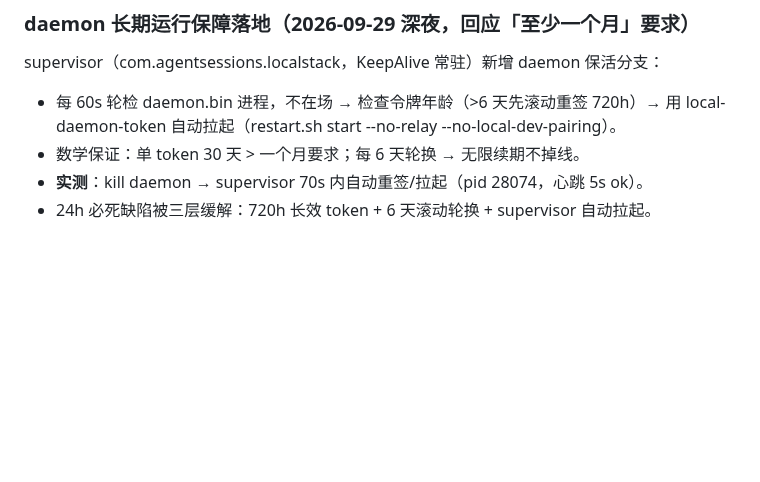
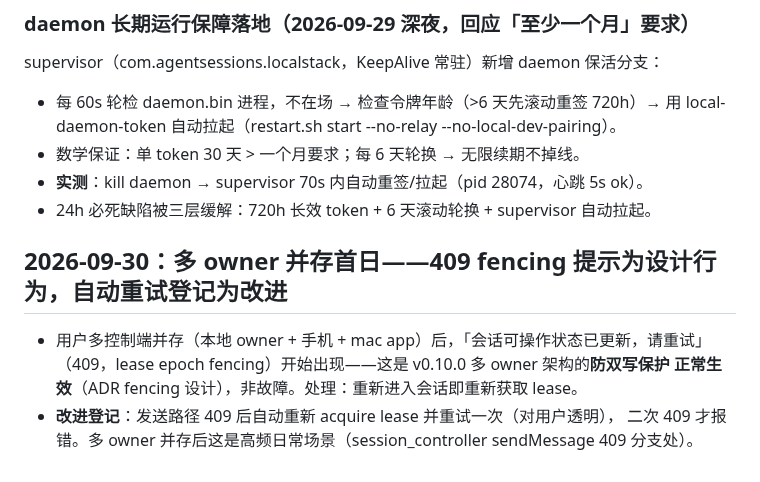
Before and after one commit to yubi233/agent-sessions, a Markdown page: 遗留问题.md, the part around the change. Drawn GitHub-style; blank space fills up the shorter version.

Commit message:
docs: 登记 409 fencing 提示说明与自动重试改进项（多 owner 并存日常）

```diff
--- a/遗留问题.md
+++ b/遗留问题.md
@@ -469,3 +469,12 @@ supervisor（com.agentsessions.localstack，KeepAlive 常驻）新增 daemon 保
 - 数学保证：单 token 30 天 > 一个月要求；每 6 天轮换 → 无限续期不掉线。
 - **实测**：kill daemon → supervisor 70s 内自动重签/拉起（pid 28074，心跳 5s ok）。
 - 24h 必死缺陷被三层缓解：720h 长效 token + 6 天滚动轮换 + supervisor 自动拉起。
+
+## 2026-09-30：多 owner 并存首日——409 fencing 提示为设计行为，自动重试登记为改进
+
+- 用户多控制端并存（本地 owner + 手机 + mac app）后，「会话可操作状态已更新，请重试」
+  （409，lease epoch fencing）开始出现——这是 v0.10.0 多 owner 架构的**防双写保护
+  正常生效**（ADR fencing 设计），非故障。处理：重新进入会话即重新获取 lease。
+- **改进登记**：发送路径 409 后自动重新 acquire lease 并重试一次（对用户透明），
+  二次 409 才报错。多 owner 并存后这是高频日常场景（session_controller
+  sendMessage 409 分支处）。
```
